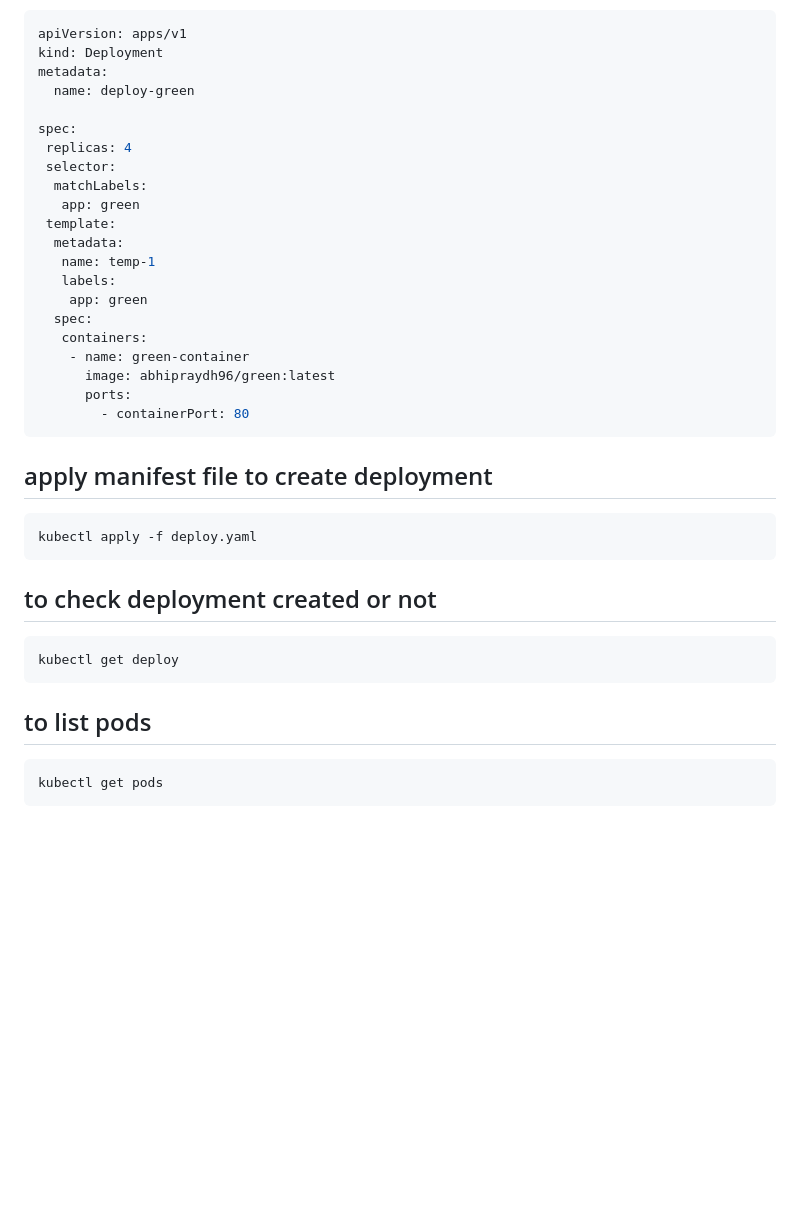
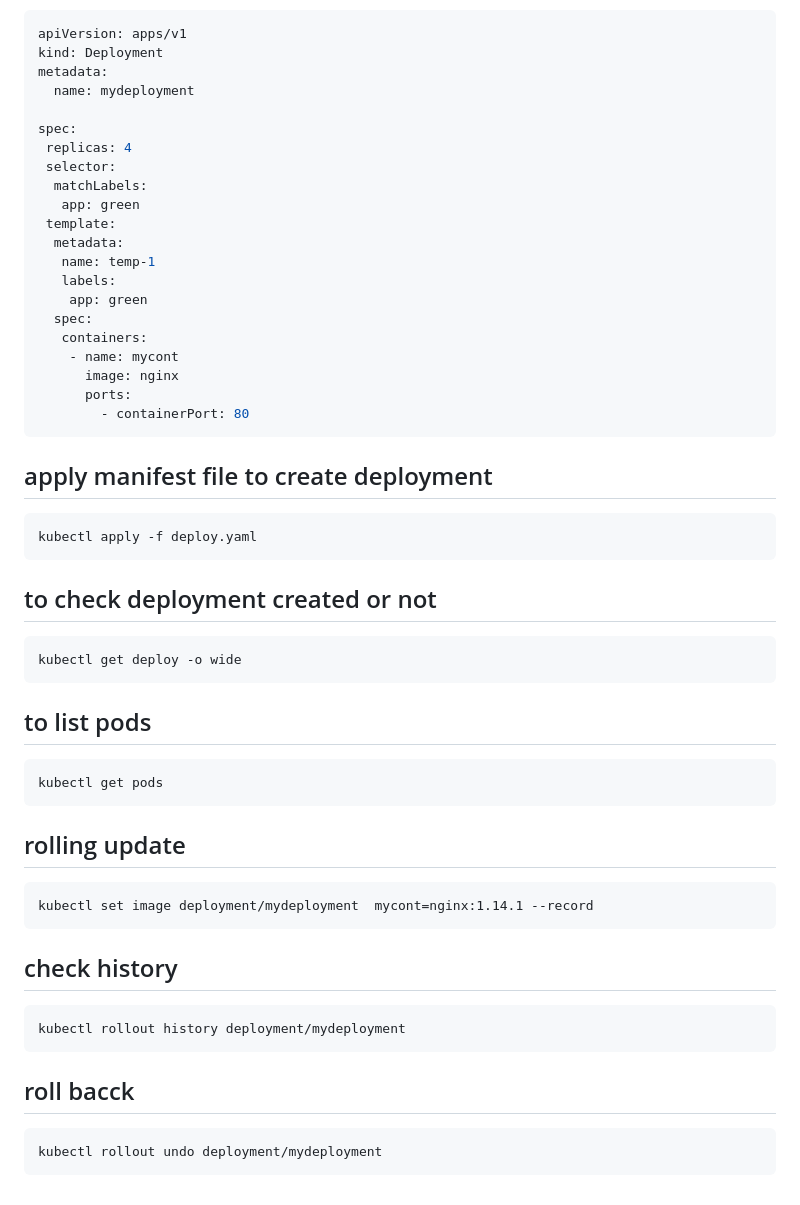
Before and after one commit to abhipraydhoble/OnCDEC-B23, a Markdown page: kubernetes/Manifest-Files/rc+rs+deployment.md, the part around the change. Rendered like a GitHub page; blank space fills up the shorter version.

`````diff
--- a/kubernetes/Manifest-Files/rc+rs+deployment.md
+++ b/kubernetes/Manifest-Files/rc+rs+deployment.md
@@ -123,7 +123,7 @@ kubectl get pods
 apiVersion: apps/v1
 kind: Deployment
 metadata:
-  name: deploy-green
+  name: mydeployment
 
 spec:
  replicas: 4
@@ -137,8 +137,8 @@ spec:
     app: green
   spec:
    containers:
-    - name: green-container
-      image: abhipraydh96/green:latest
+    - name: mycont
+      image: nginx
       ports:
         - containerPort: 80
 ```
@@ -150,9 +150,24 @@ kubectl apply -f deploy.yaml
 ````
 ## to check deployment created or not
 ````
-kubectl get deploy
+kubectl get deploy -o wide
 ````
 ## to list pods
 ````
 kubectl get pods
 ````
+
+## rolling update
+````
+kubectl set image deployment/mydeployment  mycont=nginx:1.14.1 --record
+````
+
+## check history
+````
+kubectl rollout history deployment/mydeployment
+````
+## roll bacck
+
+````
+kubectl rollout undo deployment/mydeployment
+````
`````
